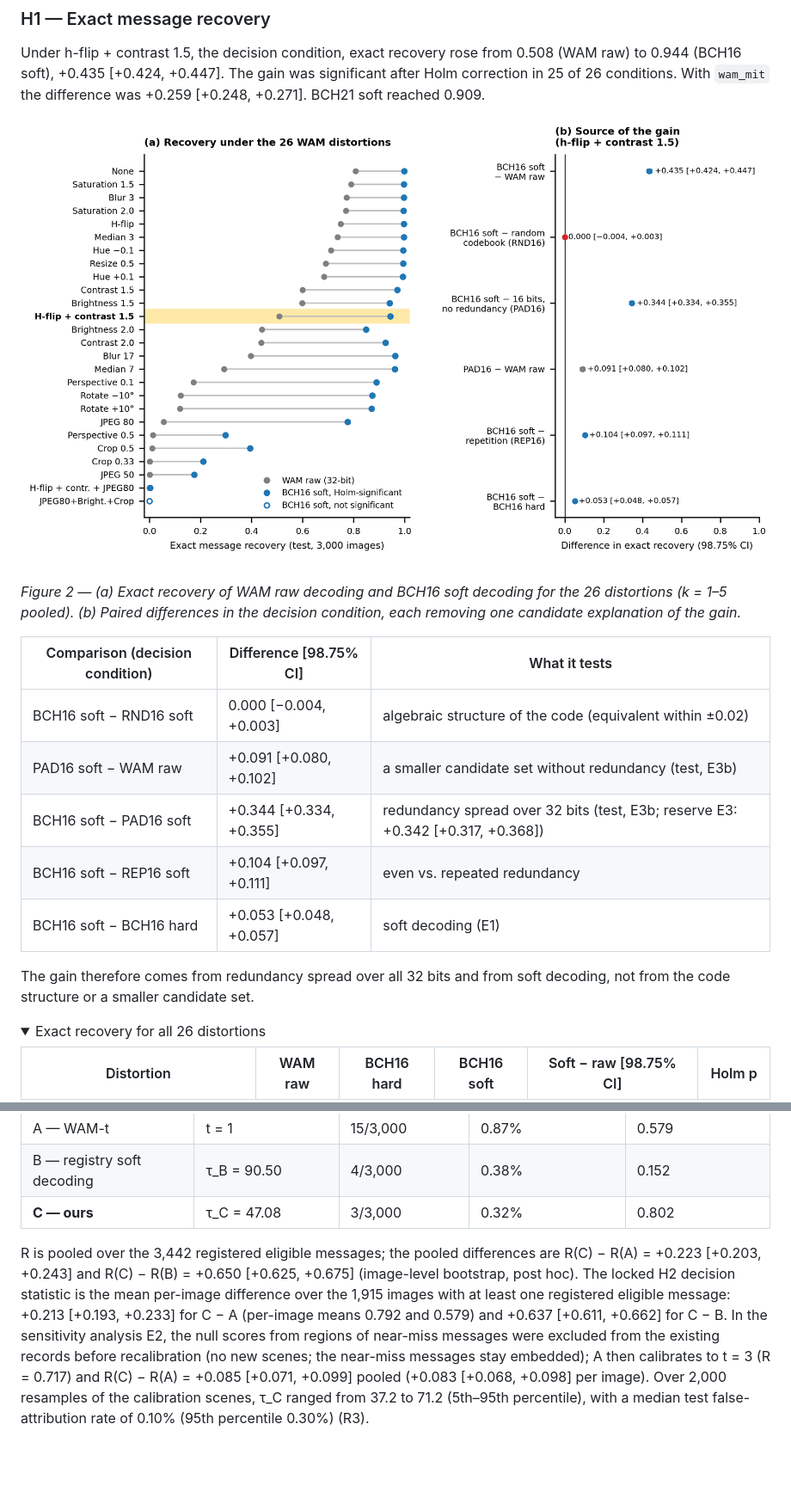
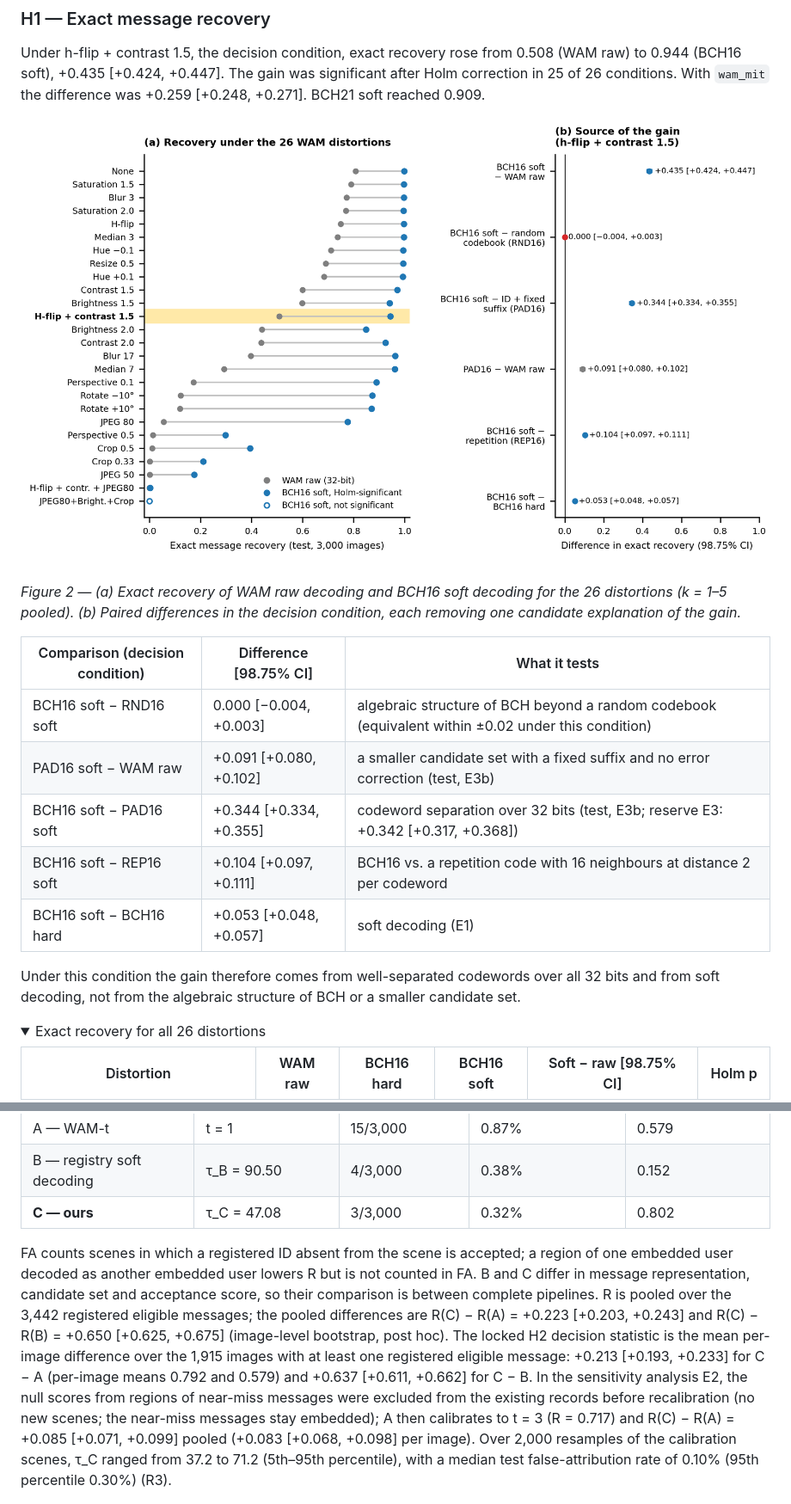
Before and after one commit to Michael-John-73/ccmw, a Markdown page: README.md, 2 parts joined by grey strips. Shown: that part at 86% size. GitHub-like rendering; pictures changed too: figures/fig2_h1.png; folded sections open; blank space fills up the shorter version.

Commit message:
Clarify codeword separation and PAD16, B versus C scope, conformal guarantee and ties, FA scope and key-based forgery rates

```diff
--- a/README.md
+++ b/README.md
@@ -139,13 +139,13 @@ _Figure 2 — (a) Exact recovery of WAM raw decoding and BCH16 soft decoding for
 
 | Comparison (decision condition) | Difference [98.75% CI] | What it tests |
 |---|---|---|
-| BCH16 soft − RND16 soft | 0.000 [−0.004, +0.003] | algebraic structure of the code (equivalent within ±0.02) |
-| PAD16 soft − WAM raw | +0.091 [+0.080, +0.102] | a smaller candidate set without redundancy (test, E3b) |
-| BCH16 soft − PAD16 soft | +0.344 [+0.334, +0.355] | redundancy spread over 32 bits (test, E3b; reserve E3: +0.342 [+0.317, +0.368]) |
-| BCH16 soft − REP16 soft | +0.104 [+0.097, +0.111] | even vs. repeated redundancy |
+| BCH16 soft − RND16 soft | 0.000 [−0.004, +0.003] | algebraic structure of BCH beyond a random codebook (equivalent within ±0.02 under this condition) |
+| PAD16 soft − WAM raw | +0.091 [+0.080, +0.102] | a smaller candidate set with a fixed suffix and no error correction (test, E3b) |
+| BCH16 soft − PAD16 soft | +0.344 [+0.334, +0.355] | codeword separation over 32 bits (test, E3b; reserve E3: +0.342 [+0.317, +0.368]) |
+| BCH16 soft − REP16 soft | +0.104 [+0.097, +0.111] | BCH16 vs. a repetition code with 16 neighbours at distance 2 per codeword |
 | BCH16 soft − BCH16 hard | +0.053 [+0.048, +0.057] | soft decoding (E1) |
 
-The gain therefore comes from redundancy spread over all 32 bits and from soft decoding, not from the code structure or a smaller candidate set.
+Under this condition the gain therefore comes from well-separated codewords over all 32 bits and from soft decoding, not from the algebraic structure of BCH or a smaller candidate set.
 
 <details><summary>Exact recovery for all 26 distortions</summary>
 
@@ -189,7 +189,7 @@ Holm-adjusted p for BCH16 soft − WAM raw (the bootstrap p cannot fall below 1/
 | B — registry soft decoding | τ_B = 90.50 | 4/3,000 | 0.38% | 0.152 |
 | **C — ours** | τ_C = 47.08 | 3/3,000 | 0.32% | 0.802 |
 
-R is pooled over the 3,442 registered eligible messages; the pooled differences are R(C) − R(A) = +0.223 [+0.203, +0.243] and R(C) − R(B) = +0.650 [+0.625, +0.675] (image-level bootstrap, post hoc). The locked H2 decision statistic is the mean per-image difference over the 1,915 images with at least one registered eligible message: +0.213 [+0.193, +0.233] for C − A (per-image means 0.792 and 0.579) and +0.637 [+0.611, +0.662] for C − B. In the sensitivity analysis E2, the null scores from regions of near-miss messages were excluded from the existing records before recalibration (no new scenes; the near-miss messages stay embedded); A then calibrates to t = 3 (R = 0.717) and R(C) − R(A) = +0.085 [+0.071, +0.099] pooled (+0.083 [+0.068, +0.098] per image). Over 2,000 resamples of the calibration scenes, τ_C ranged from 37.2 to 71.2 (5th–95th percentile), with a median test false-attribution rate of 0.10% (95th percentile 0.30%) (R3).
+FA counts scenes in which a registered ID absent from the scene is accepted; a region of one embedded user decoded as another embedded user lowers R but is not counted in FA. B and C differ in message representation, candidate set and acceptance score, so their comparison is between complete pipelines. R is pooled over the 3,442 registered eligible messages; the pooled differences are R(C) − R(A) = +0.223 [+0.203, +0.243] and R(C) − R(B) = +0.650 [+0.625, +0.675] (image-level bootstrap, post hoc). The locked H2 decision statistic is the mean per-image difference over the 1,915 images with at least one registered eligible message: +0.213 [+0.193, +0.233] for C − A (per-image means 0.792 and 0.579) and +0.637 [+0.611, +0.662] for C − B. In the sensitivity analysis E2, the null scores from regions of near-miss messages were excluded from the existing records before recalibration (no new scenes; the near-miss messages stay embedded); A then calibrates to t = 3 (R = 0.717) and R(C) − R(A) = +0.085 [+0.071, +0.099] pooled (+0.083 [+0.068, +0.098] per image). Over 2,000 resamples of the calibration scenes, τ_C ranged from 37.2 to 71.2 (5th–95th percentile), with a median test false-attribution rate of 0.10% (95th percentile 0.30%) (R3).
 
 [![H2](figures/fig3_h2.png)](figures/fig3_h2.pdf)
 
```
Also changed, not shown: other parts of README.md (+2 -2 lines), 8 other files.
